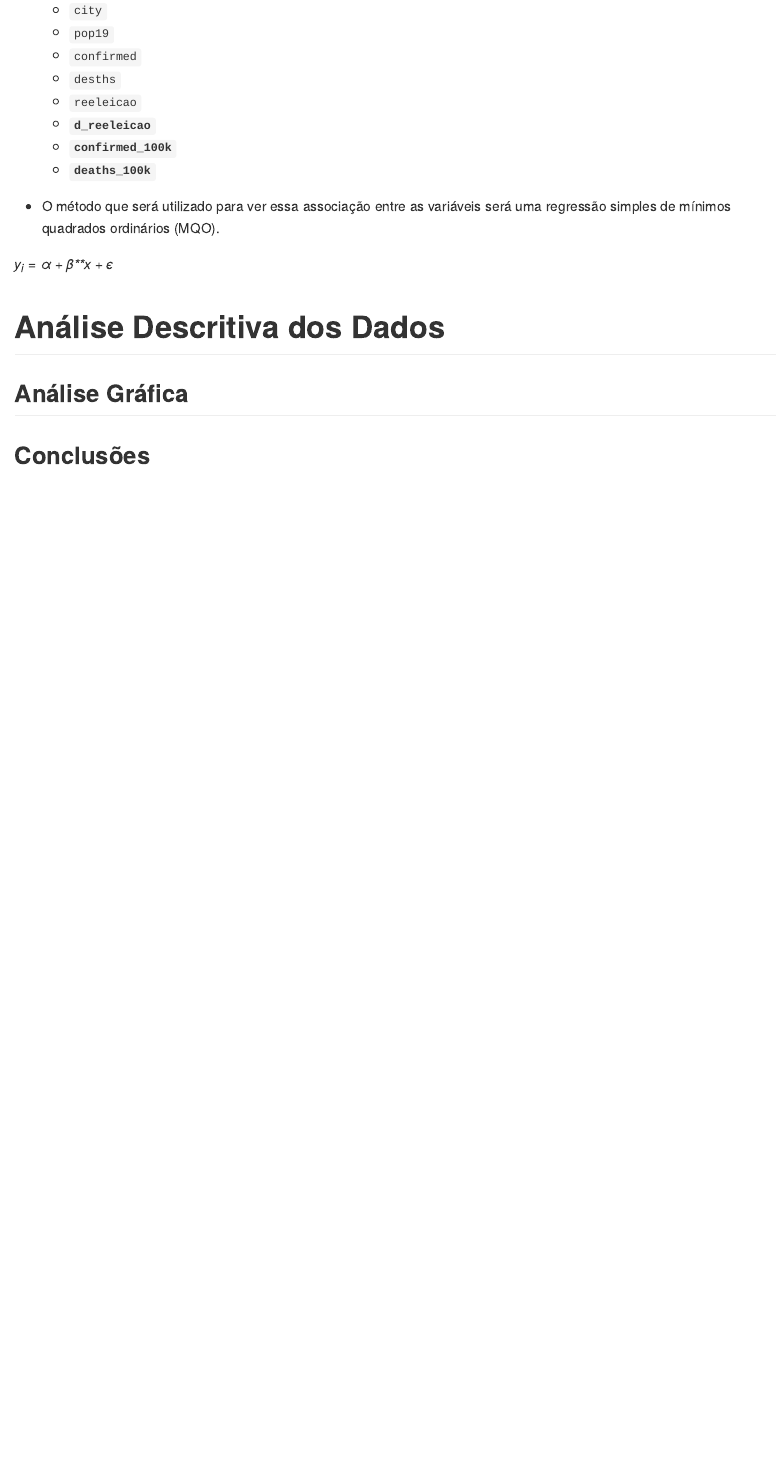
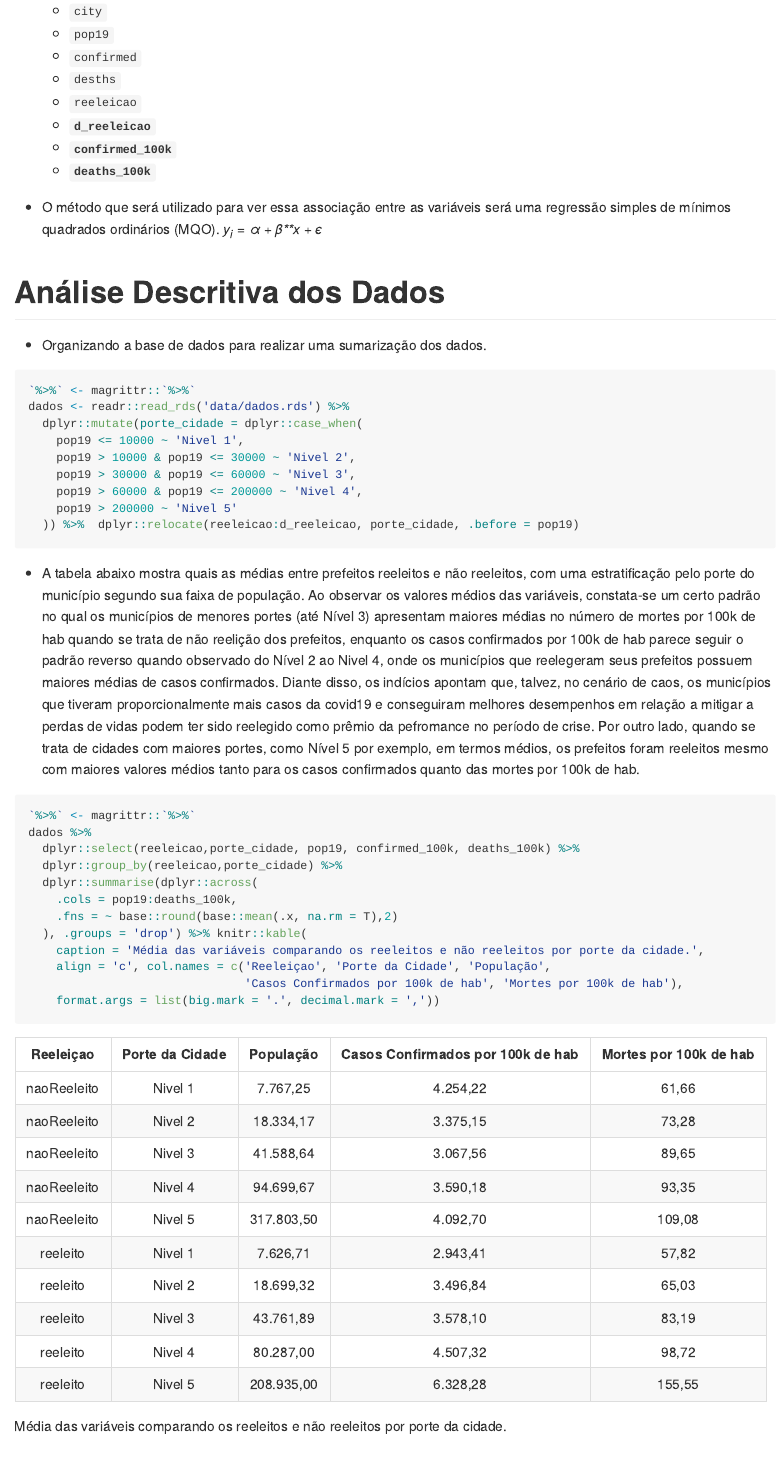
Before and after one commit to gerriosantos/meuProJeTo, an R Markdown document (README.Rmd): the page in a window 1100 px wide, from 850 px down before the commit and from 980 px down after it, so that both start at the same text. The pictures show the output file README.md that the author committed with the source, drawn offline in the style of GitHub.

Commit message:
tabela descritiva add

````diff
--- a/README.Rmd
+++ b/README.Rmd
@@ -60,15 +71,50 @@ df_casos <- readr::read_rds('data/dados.rds')
     - **`deaths_100k`**
 
 
- - O método que será utilizado para ver essa associação entre as variáveis será uma regressão simples de mínimos quadrados ordinários (MQO).
-
- $y_i = \alpha + \beta x + \epsilon$
+ - O método que será utilizado para ver essa associação entre as variáveis será uma regressão simples de mínimos quadrados ordinários (MQO). $y_i = \alpha + \beta x + \epsilon$
 
 
 
 
 # Análise Descritiva dos Dados
 
+- Organizando a base de dados para realizar uma sumarização dos dados.
+
+
+```{r echo=TRUE}
+
+`%>%` <- magrittr::`%>%`
+dados <- readr::read_rds('data/dados.rds') %>%
+  dplyr::mutate(porte_cidade = dplyr::case_when(
+    pop19 <= 10000 ~ 'Nivel 1',
+    pop19 > 10000 & pop19 <= 30000 ~ 'Nivel 2',
+    pop19 > 30000 & pop19 <= 60000 ~ 'Nivel 3',
+    pop19 > 60000 & pop19 <= 200000 ~ 'Nivel 4',
+    pop19 > 200000 ~ 'Nivel 5'
+  )) %>%  dplyr::relocate(reeleicao:d_reeleicao, porte_cidade, .before = pop19)
+
+
+```
+
+- A tabela abaixo mostra quais as médias entre prefeitos reeleitos e não reeleitos, com uma estratificação pelo porte do município segundo sua faixa de população. Ao observar os valores médios das variáveis, constata-se um certo padrão no qual os municípios de menores portes (até Nível 3) apresentam maiores médias no número de mortes por 100k de hab quando se trata de não reelição dos prefeitos, enquanto os casos confirmados por 100k de hab parece seguir o padrão reverso quando observado do Nível 2 ao Nivel 4, onde os municípios que reelegeram seus prefeitos possuem maiores médias de casos confirmados. Diante disso, os indícios apontam que, talvez, no cenário de caos, os municípios que tiveram proporcionalmente mais casos da covid19 e conseguiram melhores desempenhos em relação a mitigar a perdas de vidas podem ter sido reelegido como prêmio da pefromance no período de crise. Por outro lado, quando se trata de cidades com maiores portes, como Nível 5 por exemplo, em termos médios, os prefeitos foram reeleitos mesmo com maiores valores médios tanto para os casos confirmados quanto das mortes por 100k de hab.
+
+
+```{r echo=TRUE}
+
+`%>%` <- magrittr::`%>%`
+dados %>%
+  dplyr::select(reeleicao,porte_cidade, pop19, confirmed_100k, deaths_100k) %>%
+  dplyr::group_by(reeleicao,porte_cidade) %>%
+  dplyr::summarise(dplyr::across(
+    .cols = pop19:deaths_100k,
+    .fns = ~ base::round(base::mean(.x, na.rm = T),2)
+  ), .groups = 'drop') %>% knitr::kable(
+    caption = 'Média das variáveis comparando os reeleitos e não reeleitos por porte da cidade.',
+    align = 'c', col.names = c('Reeleiçao', 'Porte da Cidade', 'População',
+                               'Casos Confirmados por 100k de hab', 'Mortes por 100k de hab'),
+    format.args = list(big.mark = '.', decimal.mark = ','))
+
+```
 
 
 
````
Also changed, not shown: R/004descricao.R (added, +26 -0 lines), R/003baseMerge.R (line endings or trailing spaces), README.md, README.pdf (added), README.Rmd (15 more changed lines).
